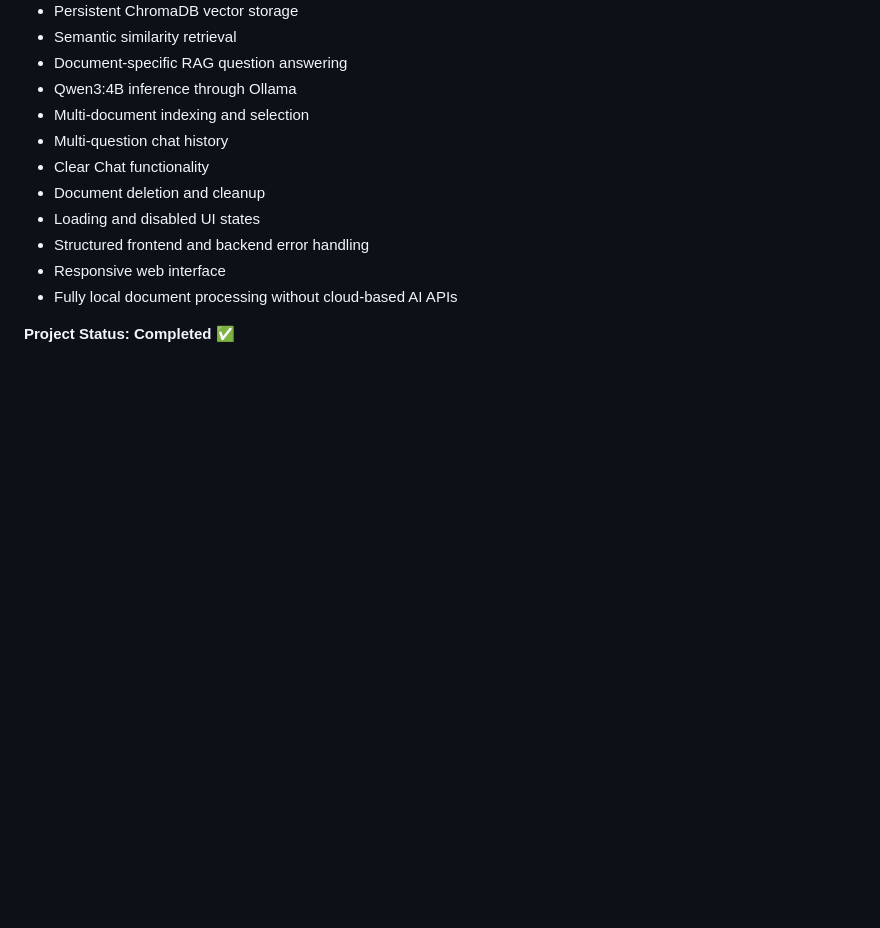
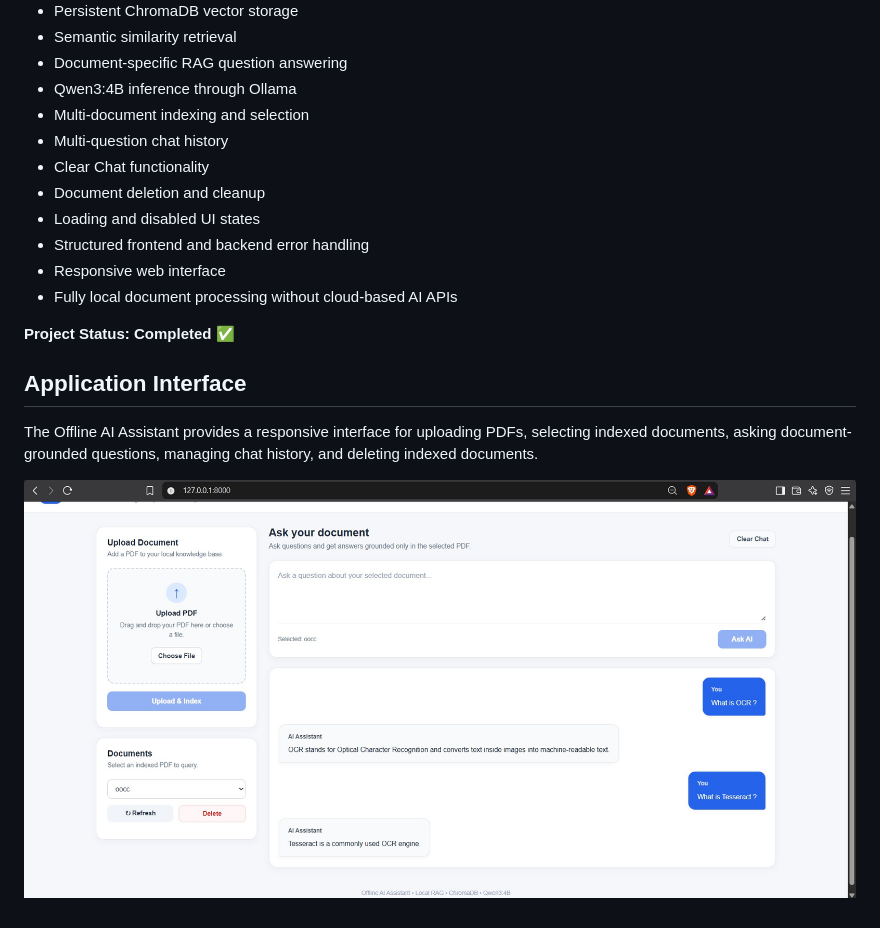
Before and after one commit to Ashutosh1154/Offline-AI-Assistant, a Markdown page: README.md, the part around the change. Rendered like a GitHub page; pictures changed too: screenshots/offline_ai_ui.jpeg (added); blank space fills up the shorter version.

Commit message:
Add project UI screenshot to README

```diff
--- a/README.md
+++ b/README.md
@@ -592,3 +592,9 @@ The final application supports:
 - Fully local document processing without cloud-based AI APIs
 
 **Project Status: Completed ✅**
+
+## Application Interface
+
+The Offline AI Assistant provides a responsive interface for uploading PDFs, selecting indexed documents, asking document-grounded questions, managing chat history, and deleting indexed documents.
+
+![Offline AI Assistant UI](screenshots/offline_ai_ui.jpeg)
```
